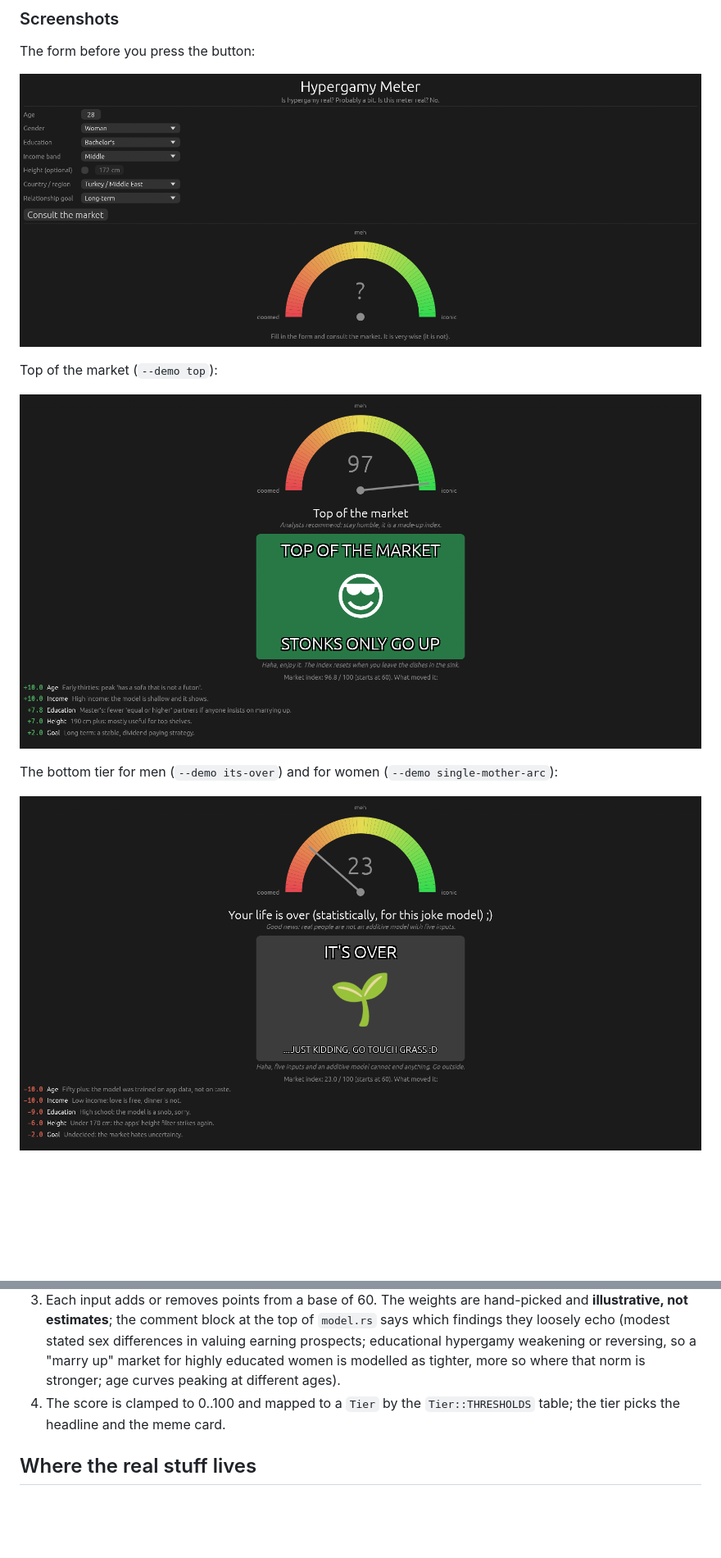
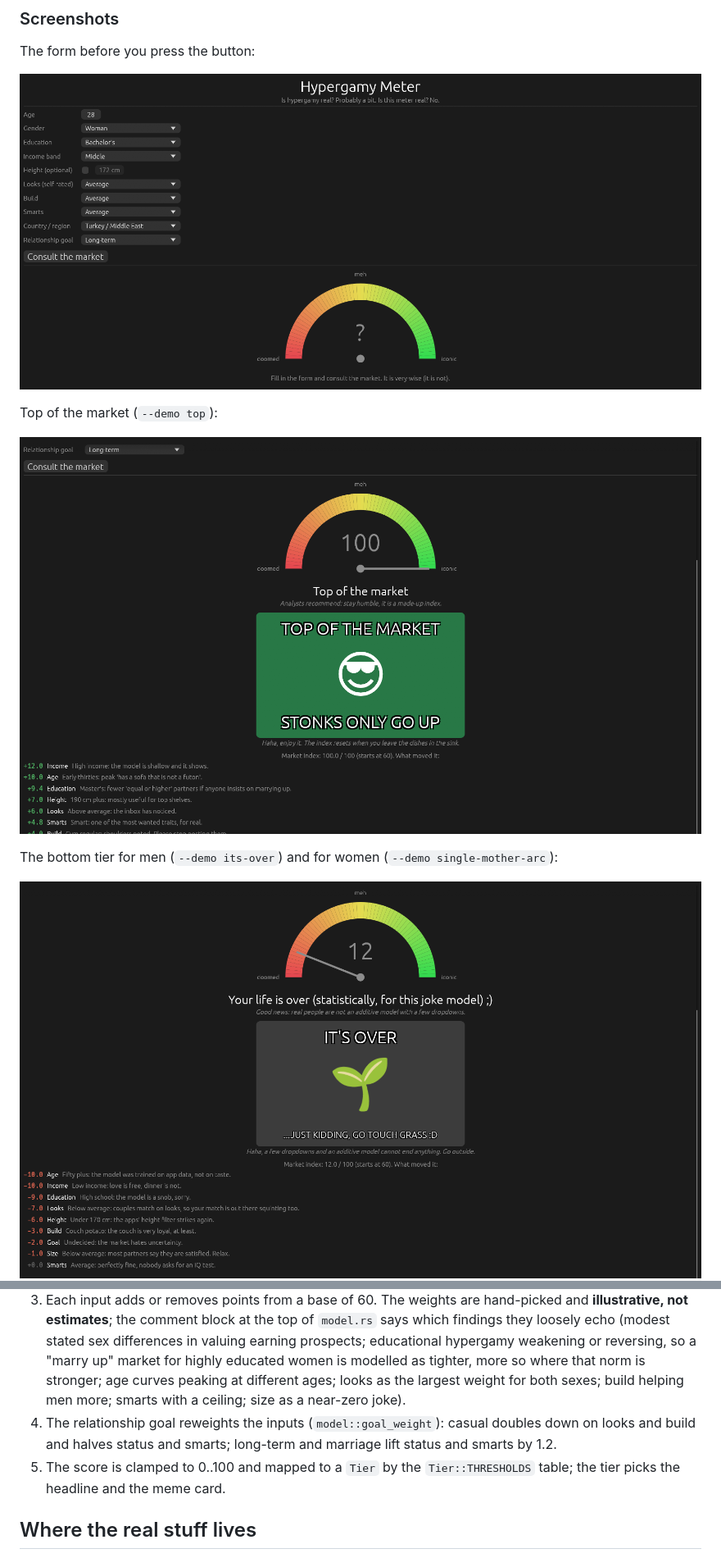
Before and after one commit to samliumay/is_hypergamy_real, a Markdown page: README.md, 2 parts joined by grey strips. Shown at 82% size. Rendered like a GitHub page; pictures changed too: docs/screenshots/form.png, docs/screenshots/its-over.png, docs/screenshots/single-mother-arc.png; blank space fills up the shorter version.

```diff
--- a/README.md
+++ b/README.md
@@ -105,8 +109,12 @@ flowchart LR
    differences in valuing earning prospects; educational hypergamy weakening
    or reversing, so a "marry up" market for highly educated women is modelled
    as tighter, more so where that norm is stronger; age curves peaking at
-   different ages).
-4. The score is clamped to 0..100 and mapped to a `Tier` by the
+   different ages; looks as the largest weight for both sexes; build helping
+   men more; smarts with a ceiling; size as a near-zero joke).
+4. The relationship goal reweights the inputs (`model::goal_weight`): casual
+   doubles down on looks and build and halves status and smarts; long-term
+   and marriage lift status and smarts by 1.2.
+5. The score is clamped to 0..100 and mapped to a `Tier` by the
    `Tier::THRESHOLDS` table; the tier picks the headline and the meme card.
 
 ## Where the real stuff lives
```
Also changed, not shown: other parts of README.md (+5 -1 lines), docs/screenshots/niche.png, 4 other files.
